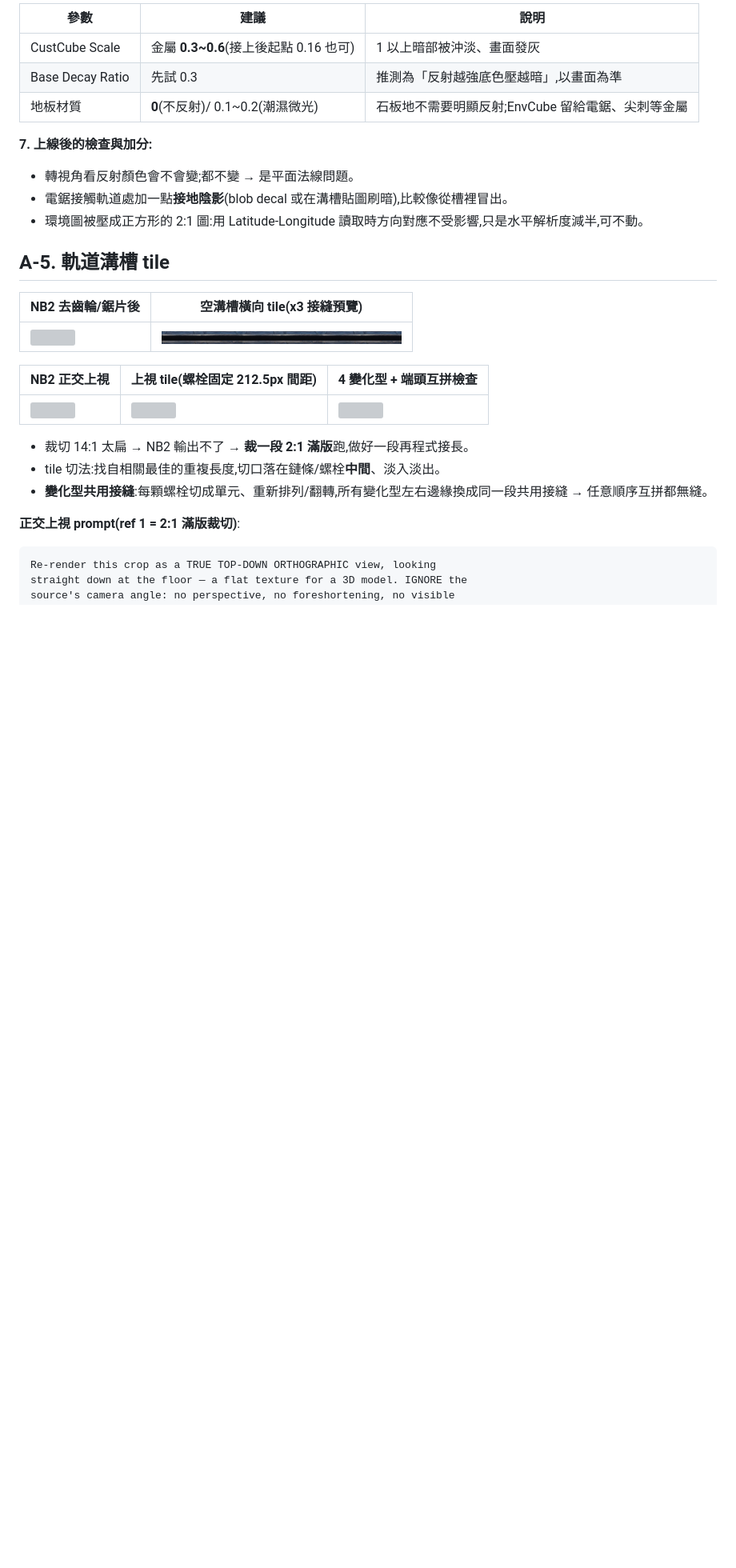
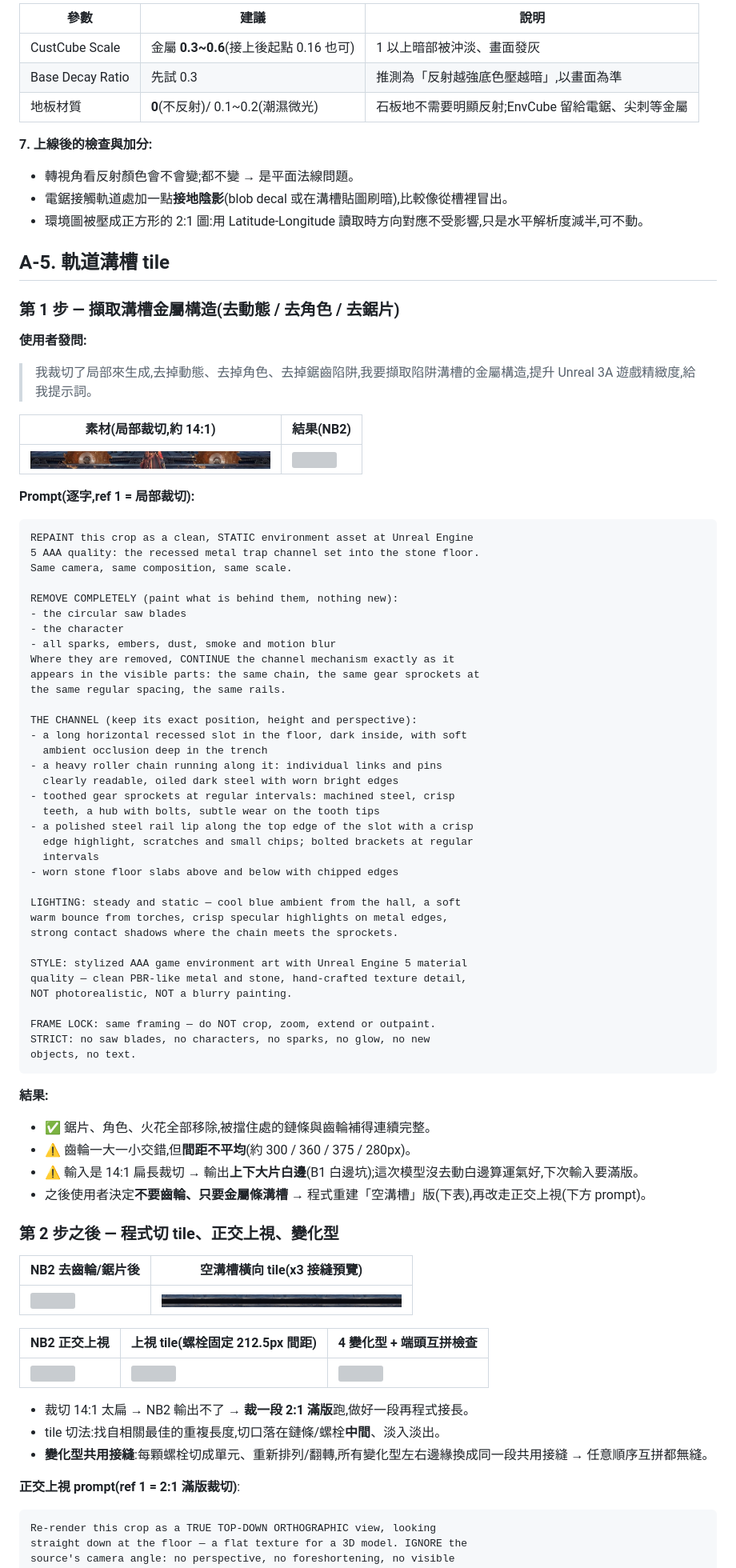
Before and after one commit to TinaChen94/01, a Markdown page: docs/asset-cases/A13-trap-props-saw-spike.md, the part around the change. Shown at 80% size. Rendered like a GitHub page; pictures changed too: docs/asset-cases/images/a13-62-rail-src-crop.jpg (added); blank space fills up the shorter version; grey boxes are pictures that could not be loaded.

Commit message:
docs(A13): 補軌道溝槽第 1 步 — 使用者發問、逐字 prompt、素材與結果對照
Co-Authored-By: Claude Opus 5.5 <noreply@anthropic.com>
Claude-Session: https://claude.ai/code/session_01W4Q9GjMSoof91T1LwVKXx5

````diff
--- a/docs/asset-cases/A13-trap-props-saw-spike.md
+++ b/docs/asset-cases/A13-trap-props-saw-spike.md
@@ -474,6 +474,62 @@ parts.
 
 ## A-5. 軌道溝槽 tile
 
+### 第 1 步 — 擷取溝槽金屬構造(去動態 / 去角色 / 去鋸片)
+
+**使用者發問:**
+> 我裁切了局部來生成,去掉動態、去掉角色、去掉鋸齒陷阱,我要擷取陷阱溝槽的金屬構造,提升 Unreal 3A 遊戲精緻度,給我提示詞。
+
+| 素材(局部裁切,約 14:1) | 結果(NB2) |
+|---|---|
+| <a href="images/a13-62-rail-src-crop.jpg"><img src="images/a13-62-rail-src-crop.jpg" width="300"></a> | <a href="images/a13-11-rail-gen.jpg"><img src="images/a13-11-rail-gen.jpg" width="300"></a> |
+
+**Prompt(逐字,ref 1 = 局部裁切):**
+```text
+REPAINT this crop as a clean, STATIC environment asset at Unreal Engine
+5 AAA quality: the recessed metal trap channel set into the stone floor.
+Same camera, same composition, same scale.
+
+REMOVE COMPLETELY (paint what is behind them, nothing new):
+- the circular saw blades
+- the character
+- all sparks, embers, dust, smoke and motion blur
+Where they are removed, CONTINUE the channel mechanism exactly as it
+appears in the visible parts: the same chain, the same gear sprockets at
+the same regular spacing, the same rails.
+
+THE CHANNEL (keep its exact position, height and perspective):
+- a long horizontal recessed slot in the floor, dark inside, with soft
+  ambient occlusion deep in the trench
+- a heavy roller chain running along it: individual links and pins
+  clearly readable, oiled dark steel with worn bright edges
+- toothed gear sprockets at regular intervals: machined steel, crisp
+  teeth, a hub with bolts, subtle wear on the tooth tips
+- a polished steel rail lip along the top edge of the slot with a crisp
+  edge highlight, scratches and small chips; bolted brackets at regular
+  intervals
+- worn stone floor slabs above and below with chipped edges
+
+LIGHTING: steady and static — cool blue ambient from the hall, a soft
+warm bounce from torches, crisp specular highlights on metal edges,
+strong contact shadows where the chain meets the sprockets.
+
+STYLE: stylized AAA game environment art with Unreal Engine 5 material
+quality — clean PBR-like metal and stone, hand-crafted texture detail,
+NOT photorealistic, NOT a blurry painting.
+
+FRAME LOCK: same framing — do NOT crop, zoom, extend or outpaint.
+STRICT: no saw blades, no characters, no sparks, no glow, no new
+objects, no text.
+```
+
+**結果:**
+- ✅ 鋸片、角色、火花全部移除,被擋住處的鏈條與齒輪補得連續完整。
+- ⚠️ 齒輪一大一小交錯,但**間距不平均**(約 300 / 360 / 375 / 280px)。
+- ⚠️ 輸入是 14:1 扁長裁切 → 輸出**上下大片白邊**(B1 白邊坑);這次模型沒去動白邊算運氣好,下次輸入要滿版。
+- 之後使用者決定**不要齒輪、只要金屬條溝槽** → 程式重建「空溝槽」版(下表),再改走正交上視(下方 prompt)。
+
+### 第 2 步之後 — 程式切 tile、正交上視、變化型
+
 | NB2 去齒輪/鋸片後 | 空溝槽橫向 tile(x3 接縫預覽) |
 |---|---|
 | <a href="images/a13-11-rail-gen.jpg"><img src="images/a13-11-rail-gen.jpg" alt="" width="300"></a> | <a href="images/a13-12-rail-empty-tile-x3.jpg"><img src="images/a13-12-rail-empty-tile-x3.jpg" alt="" width="300"></a> |
````
